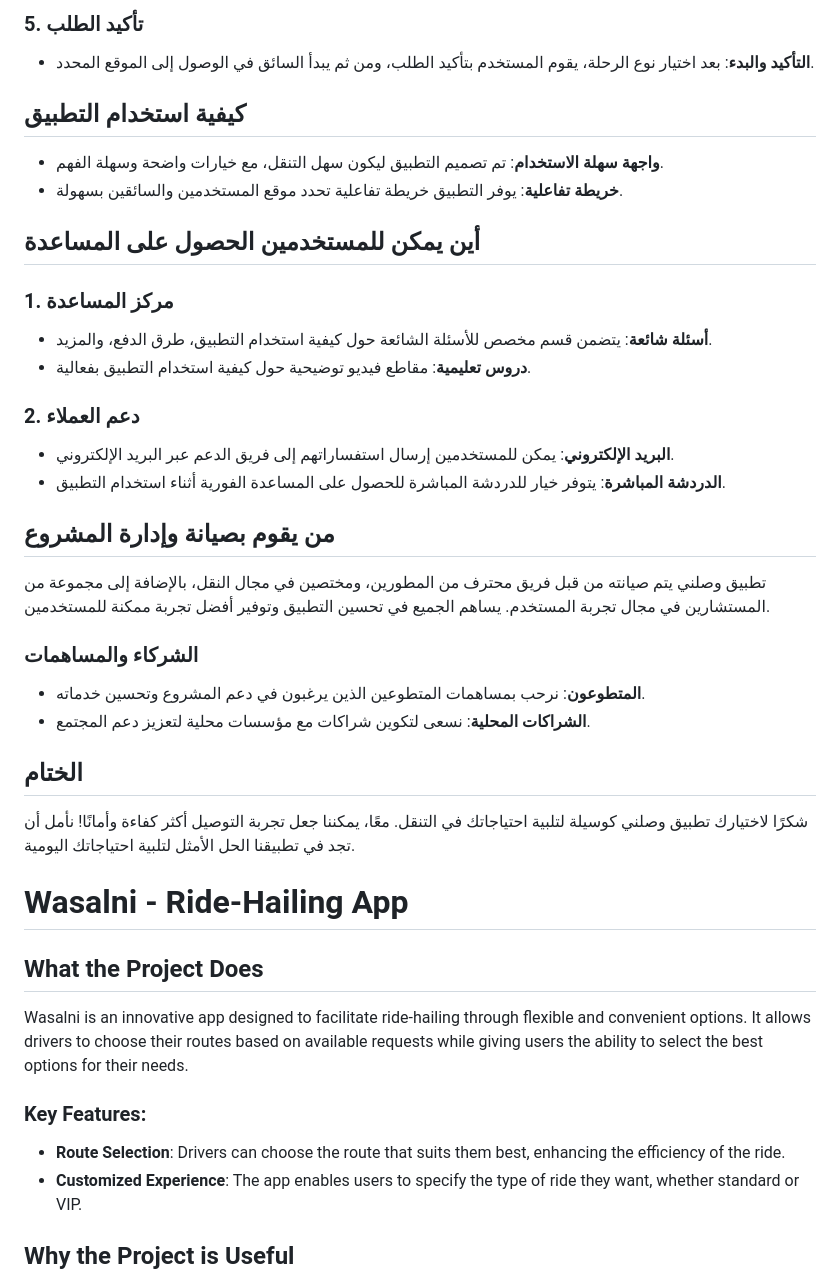
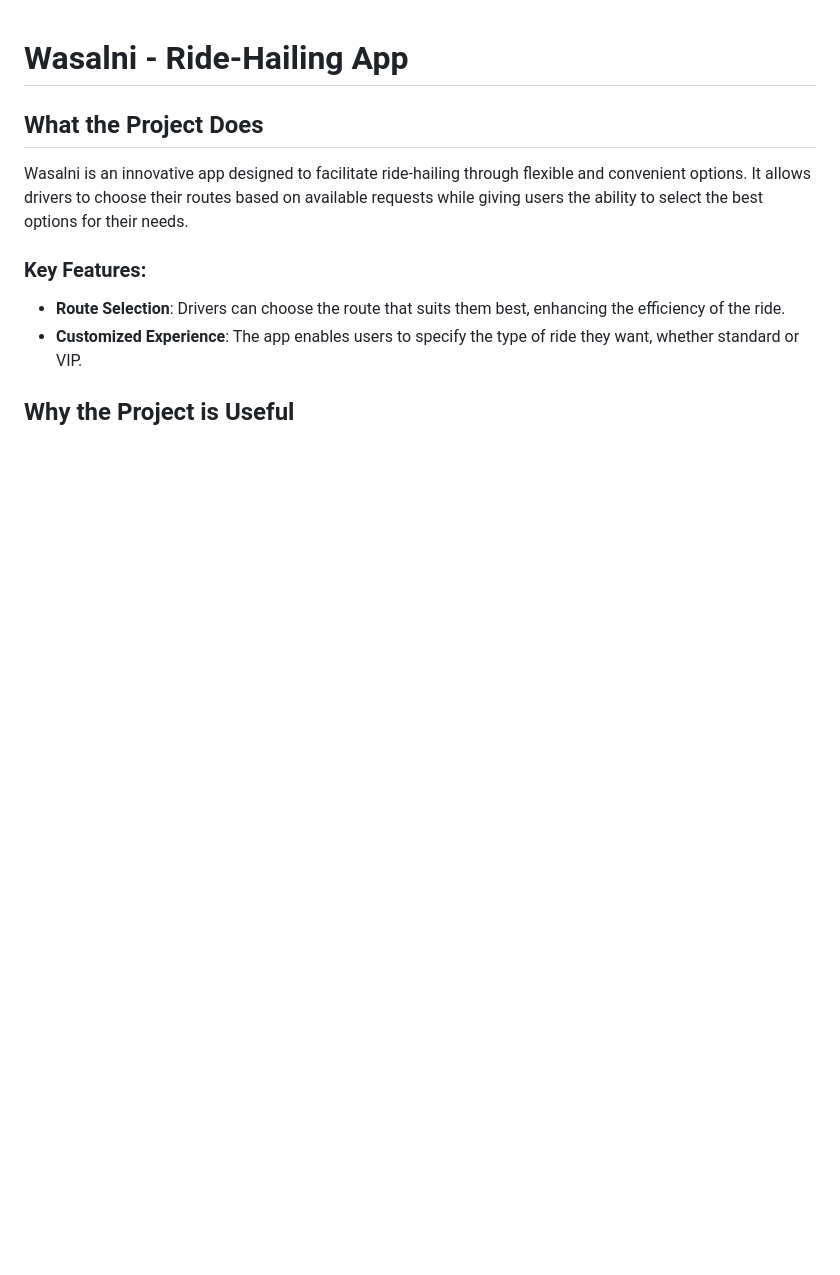
Before and after one commit to la3beid2/Waslny_app, a Markdown page: README.md, the part around the change printed below. GitHub-like rendering; blank space fills up the shorter version.

```diff
--- a/README.md
+++ b/README.md
@@ -32,32 +1,3 @@
-### 5. تأكيد الطلب
-- **التأكيد والبدء**: بعد اختيار نوع الرحلة، يقوم المستخدم بتأكيد الطلب، ومن ثم يبدأ السائق في الوصول إلى الموقع المحدد.
-
-## كيفية استخدام التطبيق
-- **واجهة سهلة الاستخدام**: تم تصميم التطبيق ليكون سهل التنقل، مع خيارات واضحة وسهلة الفهم.
-- **خريطة تفاعلية**: يوفر التطبيق خريطة تفاعلية تحدد موقع المستخدمين والسائقين بسهولة.
-
-## أين يمكن للمستخدمين الحصول على المساعدة
-### 1. مركز المساعدة
-- **أسئلة شائعة**: يتضمن قسم مخصص للأسئلة الشائعة حول كيفية استخدام التطبيق، طرق الدفع، والمزيد.
-- **دروس تعليمية**: مقاطع فيديو توضيحية حول كيفية استخدام التطبيق بفعالية.
-
-### 2. دعم العملاء
-- **البريد الإلكتروني**: يمكن للمستخدمين إرسال استفساراتهم إلى فريق الدعم عبر البريد الإلكتروني.
-- **الدردشة المباشرة**: يتوفر خيار للدردشة المباشرة للحصول على المساعدة الفورية أثناء استخدام التطبيق.
-
-## من يقوم بصيانة وإدارة المشروع
-تطبيق وصلني يتم صيانته من قبل فريق محترف من المطورين، ومختصين في مجال النقل، بالإضافة إلى مجموعة من المستشارين في مجال تجربة المستخدم. يساهم الجميع في تحسين التطبيق وتوفير أفضل تجربة ممكنة للمستخدمين.
-
-### الشركاء والمساهمات
-- **المتطوعون**: نرحب بمساهمات المتطوعين الذين يرغبون في دعم المشروع وتحسين خدماته.
-- **الشراكات المحلية**: نسعى لتكوين شراكات مع مؤسسات محلية لتعزيز دعم المجتمع.
-
-## الختام
-شكرًا لاختيارك تطبيق وصلني كوسيلة لتلبية احتياجاتك في التنقل. معًا، يمكننا جعل تجربة التوصيل أكثر كفاءة وأمانًا! نأمل أن تجد في تطبيقنا الحل الأمثل لتلبية احتياجاتك اليومية.
-
-
-
-
 # Wasalni - Ride-Hailing App
 
 ## What the Project Does
```
Also changed, not shown: other parts of README.md (+0 -31 lines).
